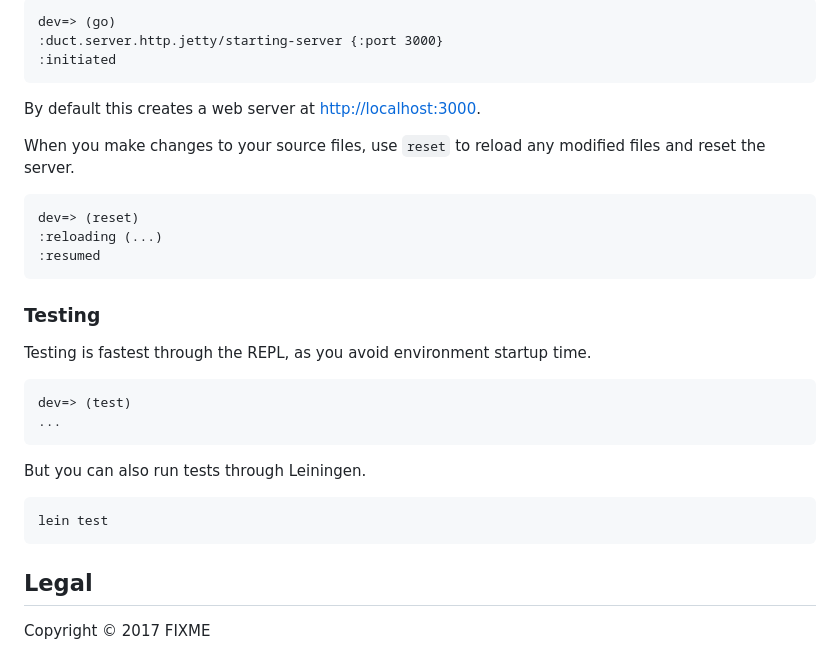
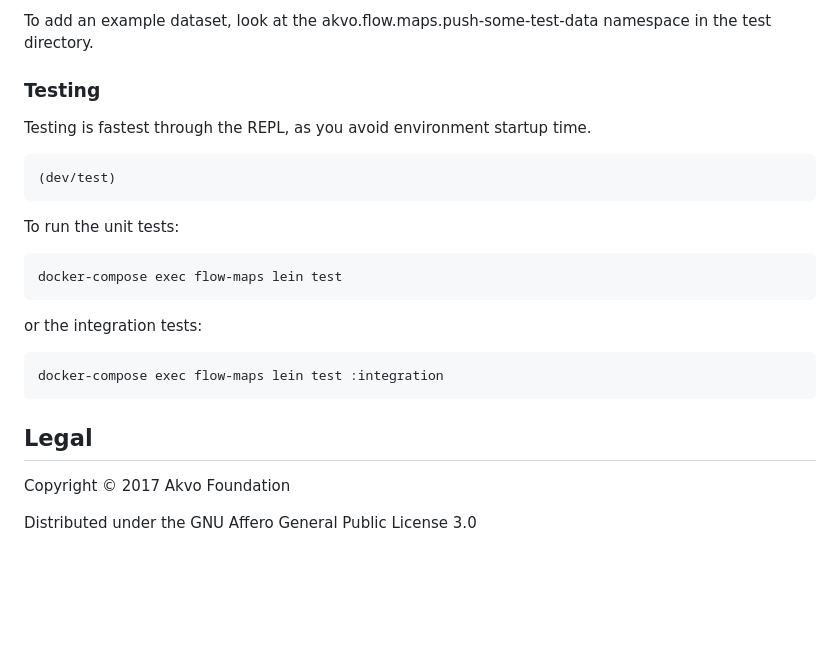
Before and after one commit to akvo/akvo-flow-maps, a Markdown page: README.md, the part around the change printed below. Rendered like a GitHub page; blank space fills up the shorter version.

````diff
--- a/README.md
+++ b/README.md
@@ -35,19 +46,4 @@ Run `go` to prep and initiate the system.
-```clojure
-dev=> (go)
-:duct.server.http.jetty/starting-server {:port 3000}
-:initiated
-```
-
-By default this creates a web server at <http://localhost:3000>.
-
-When you make changes to your source files, use `reset` to reload any
-modified files and reset the server.
-
-```clojure
-dev=> (reset)
-:reloading (...)
-:resumed
-```
+To add an example dataset, look at the akvo.flow.maps.push-some-test-data namespace in the test directory.
 
 ### Testing
 
@@ -55,16 +51,23 @@ Testing is fastest through the REPL, as you avoid environment startup
 time.
 
 ```clojure
-dev=> (test)
-...
+(dev/test)
 ```
 
-But you can also run tests through Leiningen.
+To run the unit tests:
 
 ```sh
-lein test
+docker-compose exec flow-maps lein test
+```
+
+or the integration tests:
+
+```sh
+docker-compose exec flow-maps lein test :integration
 ```
 
 ## Legal
 
-Copyright © 2017 FIXME
+Copyright © 2017 Akvo Foundation
+
+Distributed under the GNU Affero General Public License 3.0
````
Also changed, not shown: other parts of README.md (+35 -24 lines), doc/components.png (added), doc/flow-auth.png (added), 3 other files.
